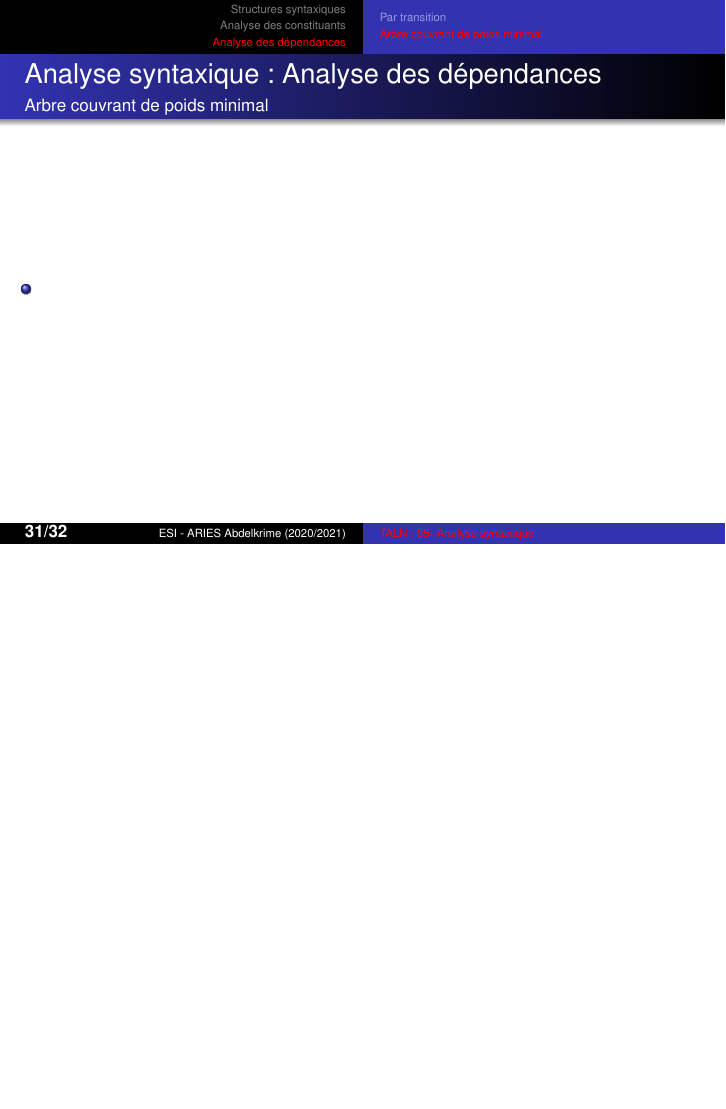
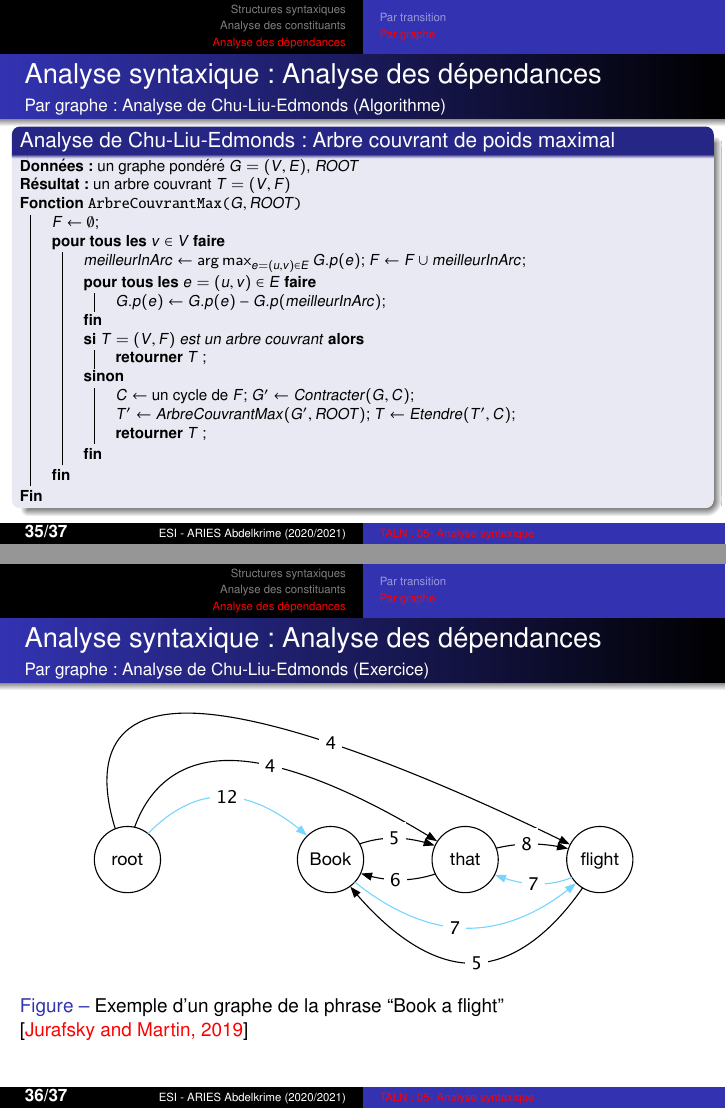
Before and after one commit to projeduc/ESI_TALN, LaTeX slides (pres/TALN05C-syntaxe.tex): page 31 of 33 before the commit and pages 35 and 36 of 38 after it, the two joined at a grey line, the shorter picture padded with empty space. Compiled offline with pdfLaTeX.

Commit message:
chapitre 5 : analyse de dépendances par graphe

```diff
--- a/pres/TALN05C-syntaxe.tex
+++ b/pres/TALN05C-syntaxe.tex
@@ -658,8 +658,8 @@
 
 \end{frame}
 
-\subsection{Arbre couvrant de poids minimal}
+\subsection{Par graphe}
 
 \begin{frame}
 \frametitle{Analyse syntaxique : Analyse des dépendances}
-\framesubtitle{Arbre couvrant de poids minimal}
+\framesubtitle{Par graphe}
@@ -665,0 +677 @@
+	\hgraphpage{graphe.pdf}
@@ -669,0 +690,2 @@
+\frametitle{Analyse syntaxique : Analyse des dépendances}
+\framesubtitle{Par graphe}
@@ -669,0 +703 @@
+	\hgraphpage{graphe.pdf}
@@ -669,0 +716 @@
+\frametitle{Analyse syntaxique : Analyse des dépendances}
@@ -669,0 +736,2 @@
+\frametitle{Analyse syntaxique : Analyse des dépendances}
+\framesubtitle{Par graphe : Analyse de Chu-Liu/Edmonds}
@@ -669,0 +742 @@
+	\item On construit un \keyword{Arbre couvrant} de poids maximal
@@ -670,3 +754,54 @@
+\begin{frame}
+\frametitle{Analyse syntaxique : Analyse des dépendances}
+\framesubtitle{Par graphe : Analyse de Chu-Liu-Edmonds (Algorithme)}
+
+\vspace{-3pt}
+\begin{block}{Analyse de Chu-Liu-Edmonds : Arbre couvrant de poids maximal}
+	\scriptsize\vspace{-6pt}
+	\begin{algorithm}[H]
+		\Donnees{un graphe pondéré $G = (V, E)$, $ ROOT $}
+		\Res{un arbre couvrant $T = (V, F)$}
+
+		\SetKwFunction{ACM}{ArbreCouvrantMax}
+		\SetKwProg{Fn}{Fonction}{}{Fin Fonction}
+
+		\Fn{\ACM{$G, ROOT$}}{
+
+		$F \leftarrow \emptyset$\;
+
+		\PourTous{$ v \in V$}{
+			$meilleurInArc \leftarrow \arg\max_{e = (u, v) \in E} G.p(e) $;
+			$F \leftarrow F \cup meilleurInArc$\;
+			\PourTous{$e = (u, v) \in E$}{
+				$ G.p(e) \leftarrow G.p(e) - G.p(meilleurInArc) $\;
+			}
+			\eSi{$T = (V, F)$ est un arbre couvrant}{
+				\Retour $T$ \;
+			}{
+				$C \leftarrow$ un cycle de $F$;
+				$G' \leftarrow Contracter(G, C)$\;
+				$T' \leftarrow ArbreCouvrantMax(G', ROOT)$;
+				$T \leftarrow Etendre(T', C)$\;
+				\Retour $T$ \;
+			}
+		}
+
+		}
+		\vspace{-3pt}
+	\end{algorithm}\vspace{-3pt}
+\end{block}
+
+\end{frame}
+
+\begin{frame}
+\frametitle{Analyse syntaxique : Analyse des dépendances}
+\framesubtitle{Par graphe : Analyse de Chu-Liu-Edmonds (Exercice)}
+
+\begin{figure}
+	\centering
+	\hgraphpage[.8\textwidth]{exp-graphe_.pdf}
+	\caption{Exemple d'un graphe de la phrase ``Book a flight" \cite{2019-jurafsky-martin}}
+\end{figure}
 
 \end{frame}
 
```
Also changed, not shown: img/syntaxe/exp-graphe_.pdf (added), pres/TALN05C-syntaxe.tex (78 more changed lines).
